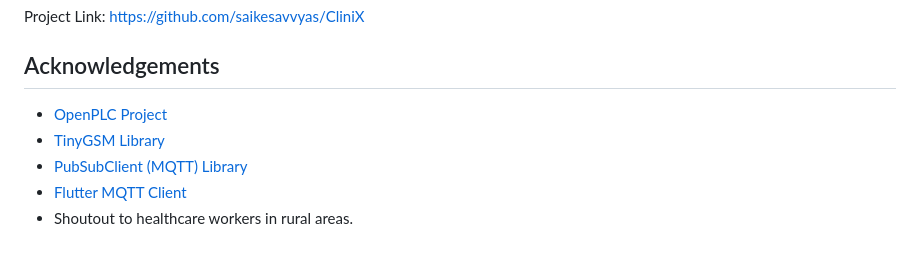
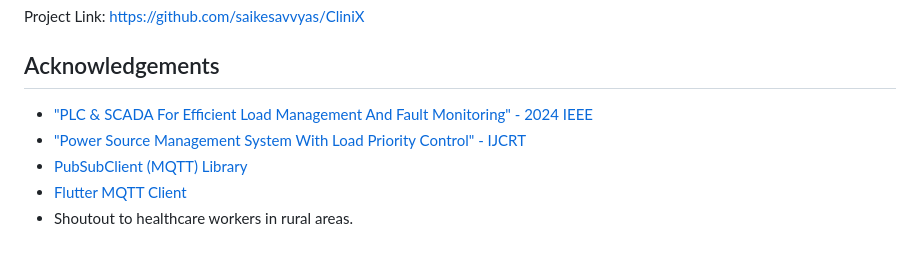
Before and after one commit to saikesavvyas/CliniX, a Markdown page: README.md, the part around the change. GitHub-like rendering.

```diff
--- a/README.md
+++ b/README.md
@@ -296,8 +296,8 @@ Project Link: [https://github.com/saikesavvyas/CliniX](https://github.com/saikes
 
 ## Acknowledgements
 
-*   [OpenPLC Project](https://www.openplcproject.com/)
-*   [TinyGSM Library](https://github.com/vshymanskyy/TinyGSM)
+*   ["PLC & SCADA For Efficient Load Management And Fault Monitoring" - 2024 IEEE](https://ieeexplore.ieee.org/stamp/stamp.jsp?tp=&arnumber=10481895&isnumber=10481679)
+*   ["Power Source Management System With Load Priority Control" - IJCRT](https://ijcrt.org/papers/IJCRT2105971.pdf)
 *   [PubSubClient (MQTT) Library](https://github.com/knolleary/pubsubclient)
 *   [Flutter MQTT Client](https://pub.dev/packages/mqtt_client)
 *   Shoutout to healthcare workers in rural areas.
```
